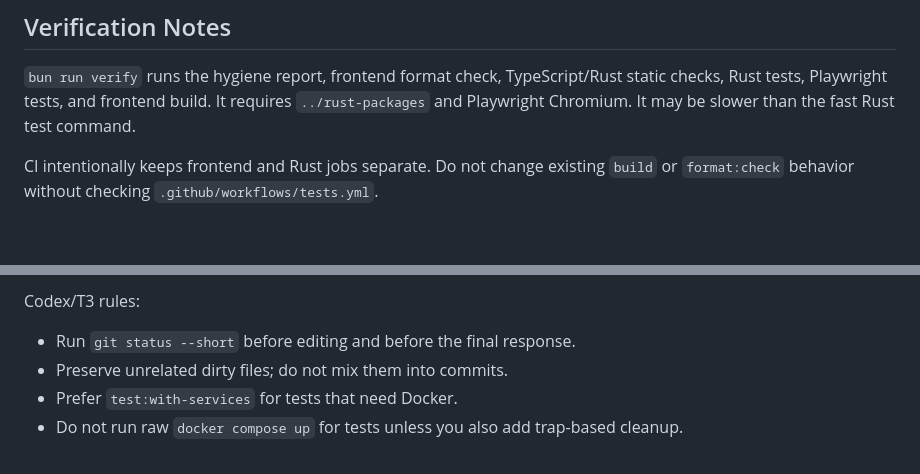
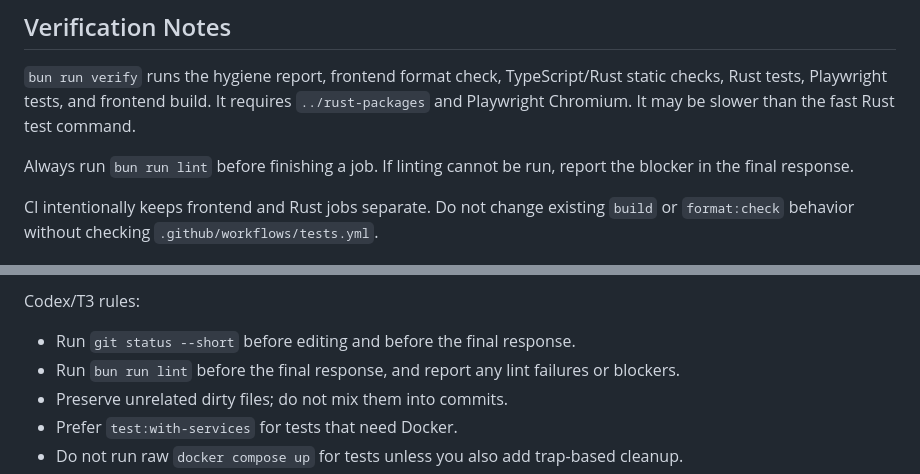
Before and after one commit to moritzbrantner/media-similarity, a Markdown page: AGENTS.md, 2 parts joined by grey strips. GitHub-like rendering; blank space fills up the shorter version.

Commit message:
Document lint requirement in AGENTS.md
- Add instruction to run `bun run lint` before finishing a job
- Require reporting lint failures or blockers when linting cannot run
- Mirror lint rule in the Codex/T3 checklist section

```diff
--- a/AGENTS.md
+++ b/AGENTS.md
@@ -47,6 +47,8 @@ There is no safe release or publish script in this repo. The root package is pri
 
 `bun run verify` runs the hygiene report, frontend format check, TypeScript/Rust static checks, Rust tests, Playwright tests, and frontend build. It requires `../rust-packages` and Playwright Chromium. It may be slower than the fast Rust test command.
 
+Always run `bun run lint` before finishing a job. If linting cannot be run, report the blocker in the final response.
+
 CI intentionally keeps frontend and Rust jobs separate. Do not change existing `build` or `format:check` behavior without checking `.github/workflows/tests.yml`.
 
 ## Files Agents Should Not Edit Manually
@@ -88,6 +90,7 @@ Standard commands:
 Codex/T3 rules:
 
 - Run `git status --short` before editing and before the final response.
+- Run `bun run lint` before the final response, and report any lint failures or blockers.
 - Preserve unrelated dirty files; do not mix them into commits.
 - Prefer `test:with-services` for tests that need Docker.
 - Do not run raw `docker compose up` for tests unless you also add trap-based cleanup.
```
